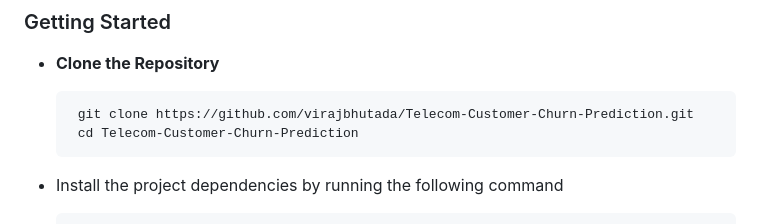
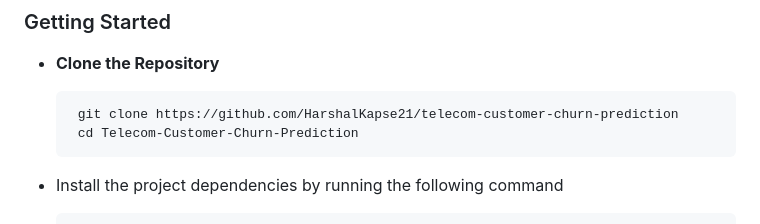
Before and after one commit to HarshalKapse21/telecom-customer-churn-prediction, a Markdown page: README.md, the part around the change. Drawn GitHub-style.

`````diff
--- a/README.md
+++ b/README.md
@@ -147,7 +147,7 @@ Explore interactive Power BI visualizations designed to enhance data exploration
 - **Clone the Repository**
 
   ````
-   git clone https://github.com/virajbhutada/Telecom-Customer-Churn-Prediction.git
+   git clone https://github.com/HarshalKapse21/telecom-customer-churn-prediction
    cd Telecom-Customer-Churn-Prediction
    ````
 
`````
